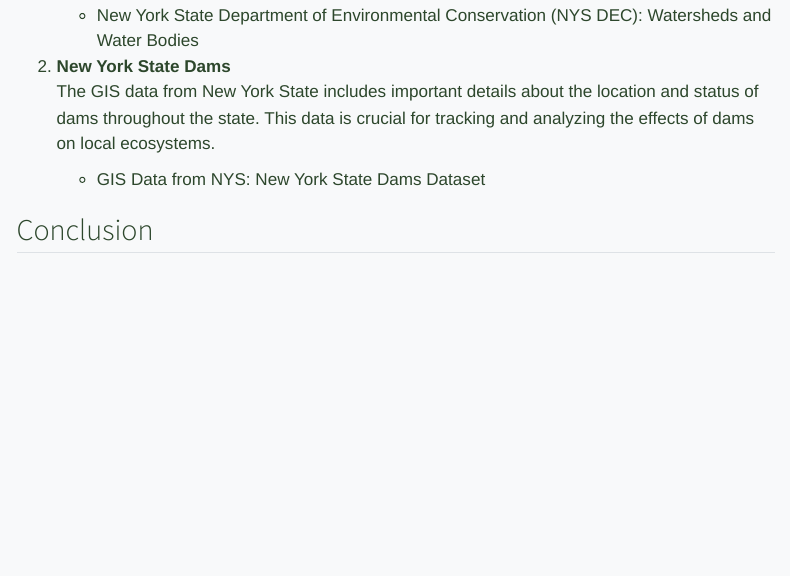
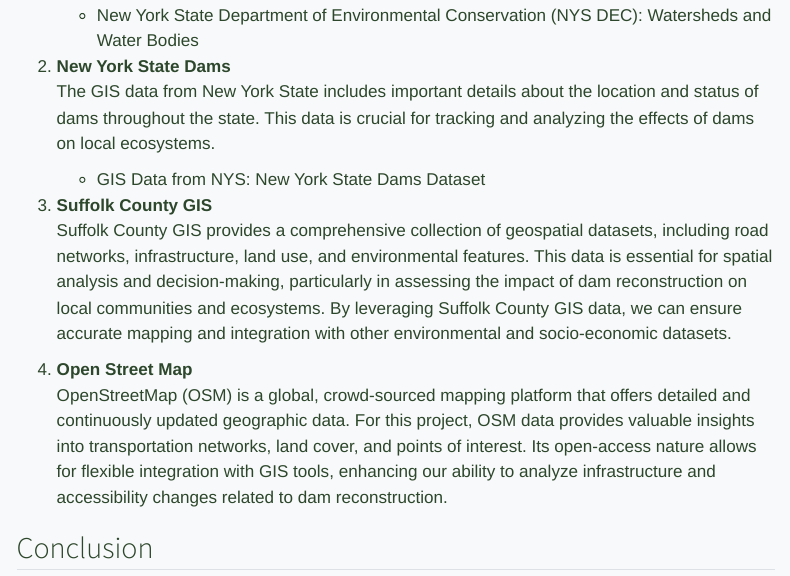
Before and after one commit to Crux80/Quarto_Website, a Quarto document (map.qmd): the page in a window 1100 px wide, from 1290 px down. Rendered offline with R 4.5, knitr and Pandoc in place of Quarto, with nearby package versions; menus at the side of the page are left out.

Commit message:
Add files via upload

```diff
--- a/map.qmd
+++ b/map.qmd
@@ -31,6 +35,12 @@
 
     -   GIS Data from NYS: New York State Dams Dataset
 
+3.  **Suffolk County GIS**\
+    Suffolk County GIS provides a comprehensive collection of geospatial datasets, including road networks, infrastructure, land use, and environmental features. This data is essential for spatial analysis and decision-making, particularly in assessing the impact of dam reconstruction on local communities and ecosystems. By leveraging Suffolk County GIS data, we can ensure accurate mapping and integration with other environmental and socio-economic datasets.
+
+4.  **Open Street Map**\
+    OpenStreetMap (OSM) is a global, crowd-sourced mapping platform that offers detailed and continuously updated geographic data. For this project, OSM data provides valuable insights into transportation networks, land cover, and points of interest. Its open-access nature allows for flexible integration with GIS tools, enhancing our ability to analyze infrastructure and accessibility changes related to dam reconstruction.
+
 ## Conclusion
 
 This page provides an overview of New York State’s dams and related watershed data. By exploring the interactive map and the datasets provided, we can better understand the impact of these dams on the environment, wildlife, and communities in the state.
```
Also changed, not shown: _quarto.yml (+1 -1 lines), index.qmd (+8 -2 lines), docs/search.json, map.qmd (6 more changed lines), 3 other files.
